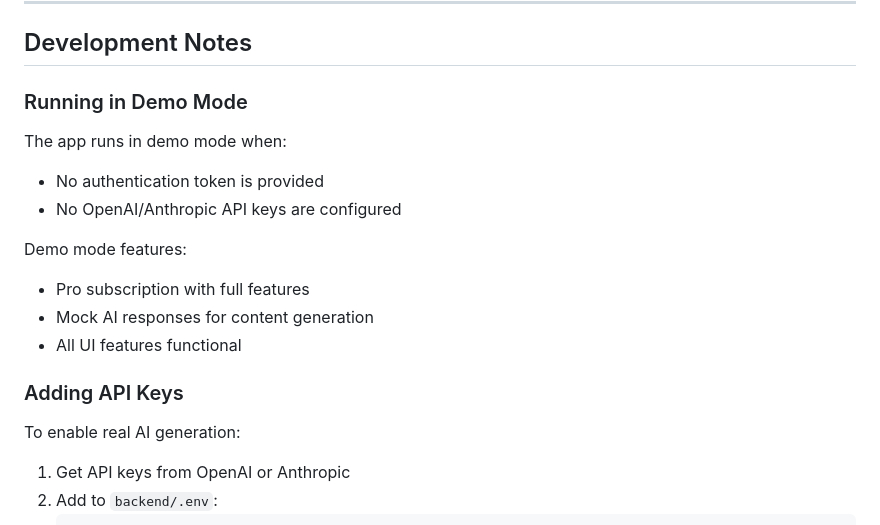
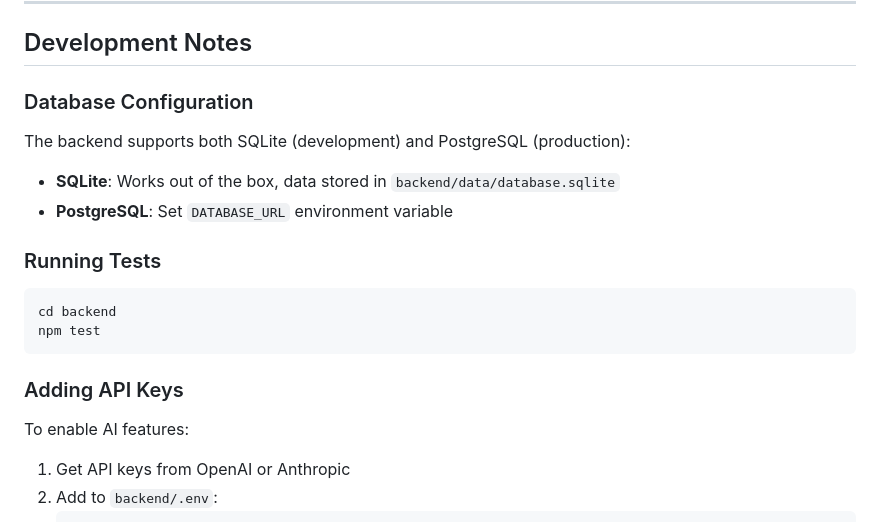
Before and after one commit to Fokha/social-media-manager, a Markdown page: CHANGELOG.md, the part around one of its changes. GitHub-like rendering.

````diff
--- a/CHANGELOG.md
+++ b/CHANGELOG.md
@@ -99,18 +145,19 @@ All notable changes to this project will be documented in this file.
 
 ## Development Notes
 
-### Running in Demo Mode
-The app runs in demo mode when:
-- No authentication token is provided
-- No OpenAI/Anthropic API keys are configured
+### Database Configuration
+The backend supports both SQLite (development) and PostgreSQL (production):
+- **SQLite**: Works out of the box, data stored in `backend/data/database.sqlite`
+- **PostgreSQL**: Set `DATABASE_URL` environment variable
 
-Demo mode features:
-- Pro subscription with full features
-- Mock AI responses for content generation
-- All UI features functional
+### Running Tests
+```bash
+cd backend
+npm test
+```
 
 ### Adding API Keys
-To enable real AI generation:
+To enable AI features:
 1. Get API keys from OpenAI or Anthropic
 2. Add to `backend/.env`:
    ```
````
Also changed, not shown: other parts of CHANGELOG.md (+46 -0 lines), README.md (+12 -5 lines), docs/SETUP.md (+32 -5 lines).
